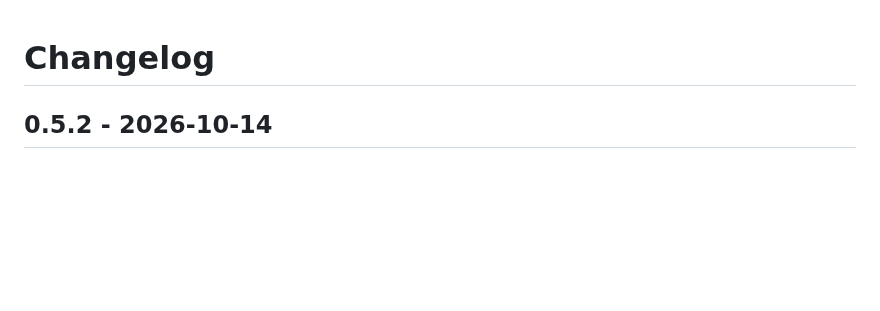
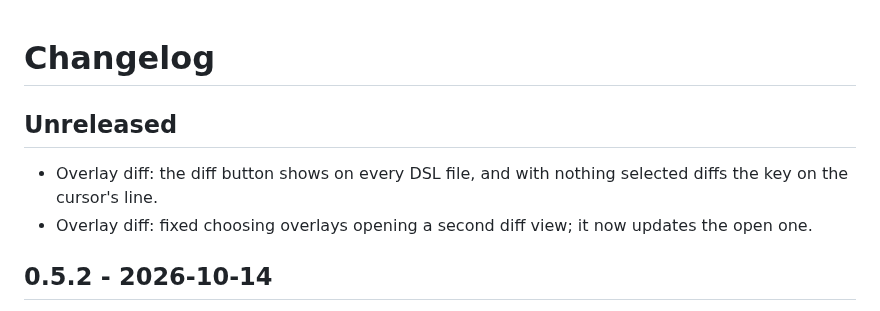
Before and after one commit to litebitus/vscode-yaml-dsl-editor, a Markdown page: CHANGELOG.md, the part around the change. GitHub-like rendering; blank space fills up the shorter version.

```diff
--- a/CHANGELOG.md
+++ b/CHANGELOG.md
@@ -1,4 +1,9 @@
 # Changelog
+
+## Unreleased
+
+- Overlay diff: the diff button shows on every DSL file, and with nothing selected diffs the key on the cursor's line.
+- Overlay diff: fixed choosing overlays opening a second diff view; it now updates the open one.
 
 ## 0.5.2 - 2026-10-14
 
```
Also changed, not shown: README.md (+3 -3 lines), docs/design.md (+1 -1 lines), media/filter-button.png (added), 5 other files.
